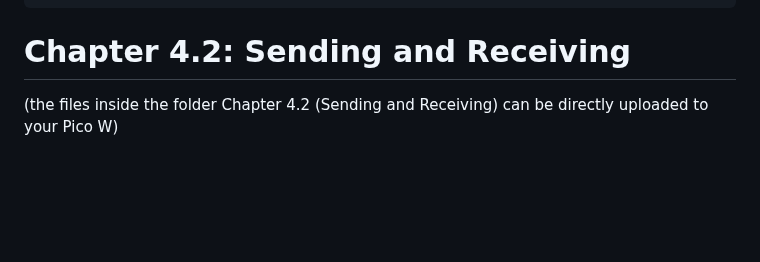
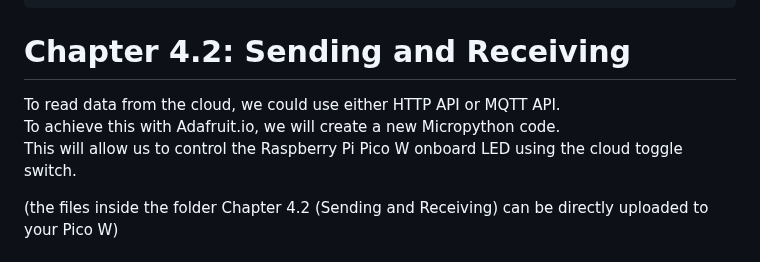
Before and after one commit to zacw-243L/Project-Pico-W-for-NYP-robotics-CCA, a Markdown page: Pico W Lesson Plan/README.md, the part around one of its changes. Drawn GitHub-style; blank space fills up the shorter version.

```diff
--- a/Pico W Lesson Plan/README.md
+++ b/Pico W Lesson Plan/README.md
@@ -242,4 +242,8 @@ timer.init(period=5000, mode = Timer.PERIODIC, callback = sens_data)
 
 # Chapter 4.2: Sending and Receiving <br>
 
+To read data from the cloud, we could use either HTTP API or MQTT API. <br>
+To achieve this with Adafruit.io, we will create a  new Micropython code.<br>
+This will allow us to control the Raspberry Pi Pico W onboard LED using the cloud toggle switch.<br>
+
 (the files inside the folder Chapter 4.2 (Sending and Receiving) can be directly uploaded to your Pico W)
```
Also changed, not shown: other parts of Pico W Lesson Plan/README.md (+96 -0 lines).
